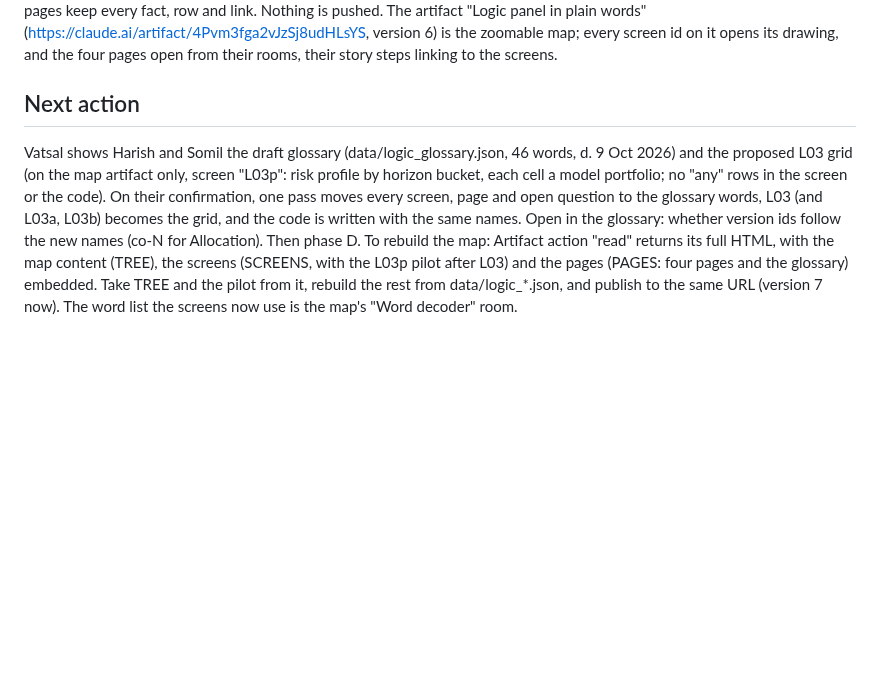
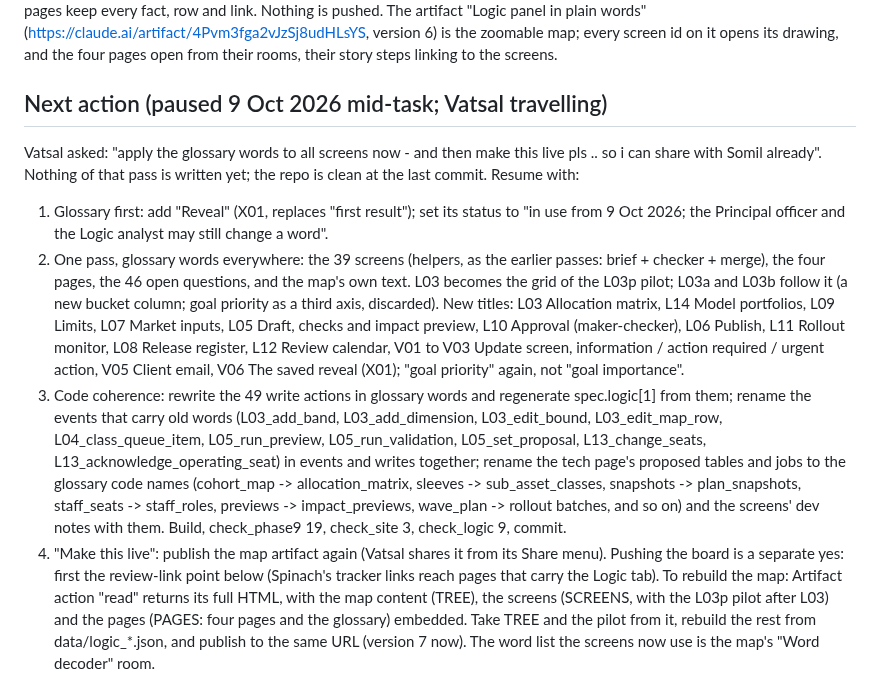
Before and after one commit to spiffler33/yeslyf-wireframes, a Markdown page: .claude/HANDOFF.md, the part around the change. GitHub-like rendering; blank space fills up the shorter version.

Commit message:
handoff: paused before the glossary pass; the resume list (Vatsal, 9 Oct 2026)

```diff
--- a/.claude/HANDOFF.md
+++ b/.claude/HANDOFF.md
@@ -8,12 +8,27 @@ keep every fact, row and link. Nothing is pushed. The artifact "Logic panel in p
 (https://claude.ai/artifact/4Pvm3fga2vJzSj8udHLsYS, version 6) is the zoomable map; every screen id on it opens its
 drawing, and the four pages open from their rooms, their story steps linking to the screens.
 
-## Next action
-Vatsal shows Harish and Somil the draft glossary (data/logic_glossary.json, 46 words, d. 9 Oct 2026) and the proposed
-L03 grid (on the map artifact only, screen "L03p": risk profile by horizon bucket, each cell a model portfolio; no
-"any" rows in the screen or the code). On their confirmation, one pass moves every screen, page and open question to
-the glossary words, L03 (and L03a, L03b) becomes the grid, and the code is written with the same names. Open in the
-glossary: whether version ids follow the new names (co-N for Allocation). Then phase D.
+## Next action (paused 9 Oct 2026 mid-task; Vatsal travelling)
+Vatsal asked: "apply the glossary words to all screens now - and then make this live pls .. so i can share with Somil
+already". Nothing of that pass is written yet; the repo is clean at the last commit. Resume with:
+1. Glossary first: add "Reveal" (X01, replaces "first result"); set its status to "in use from 9 Oct 2026; the Principal
+   officer and the Logic analyst may still change a word".
+2. One pass, glossary words everywhere: the 39 screens (helpers, as the earlier passes: brief + checker + merge), the four
+   pages, the 46 open questions, and the map's own text. L03 becomes the grid of the L03p pilot; L03a and L03b follow it
+   (a new bucket column; goal priority as a third axis, discarded). New titles: L03 Allocation matrix, L14 Model
+   portfolios, L09 Limits, L07 Market inputs, L05 Draft, checks and impact preview, L10 Approval (maker-checker), L06
+   Publish, L11 Rollout monitor, L08 Release register, L12 Review calendar, V01 to V03 Update screen, information /
+   action required / urgent action, V05 Client email, V06 The saved reveal (X01); "goal priority" again, not "goal
+   importance".
+3. Code coherence: rewrite the 49 write actions in glossary words and regenerate spec.logic[1] from them; rename the
+   events that carry old words (L03_add_band, L03_add_dimension, L03_edit_bound, L03_edit_map_row,
+   L04_class_queue_item, L05_run_preview, L05_run_validation, L05_set_proposal, L13_change_seats,
+   L13_acknowledge_operating_seat) in events and writes together; rename the tech page's proposed tables and jobs to the
+   glossary code names (cohort_map -> allocation_matrix, sleeves -> sub_asset_classes, snapshots -> plan_snapshots,
+   staff_seats -> staff_roles, previews -> impact_previews, wave_plan -> rollout batches, and so on) and the screens'
+   dev notes with them. Build, check_phase9 19, check_site 3, check_logic 9, commit.
+4. "Make this live": publish the map artifact again (Vatsal shares it from its Share menu). Pushing the board is a
+   separate yes: first the review-link point below (Spinach's tracker links reach pages that carry the Logic tab).
 To rebuild the map: Artifact action "read" returns its full HTML, with the map content (TREE), the screens (SCREENS,
 with the L03p pilot after L03) and the pages (PAGES: four pages and the glossary) embedded. Take TREE and the pilot
 from it, rebuild the rest from data/logic_*.json, and publish to the same URL (version 7 now).
```
